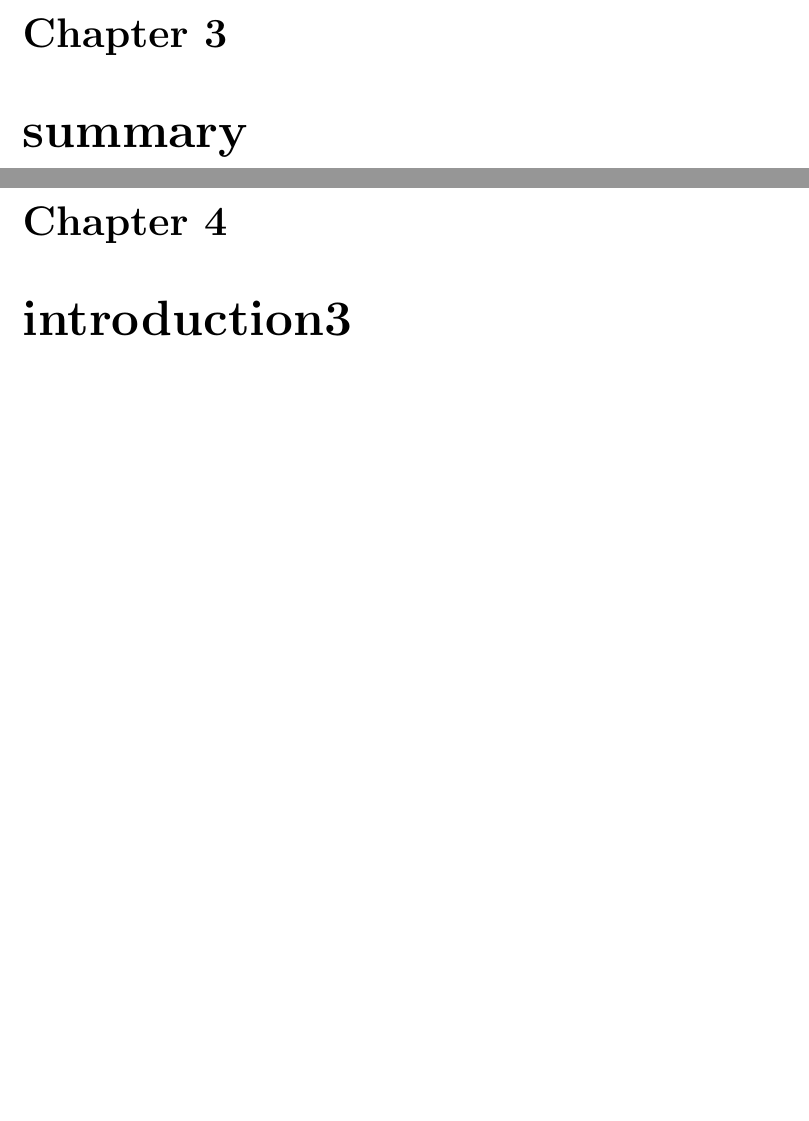
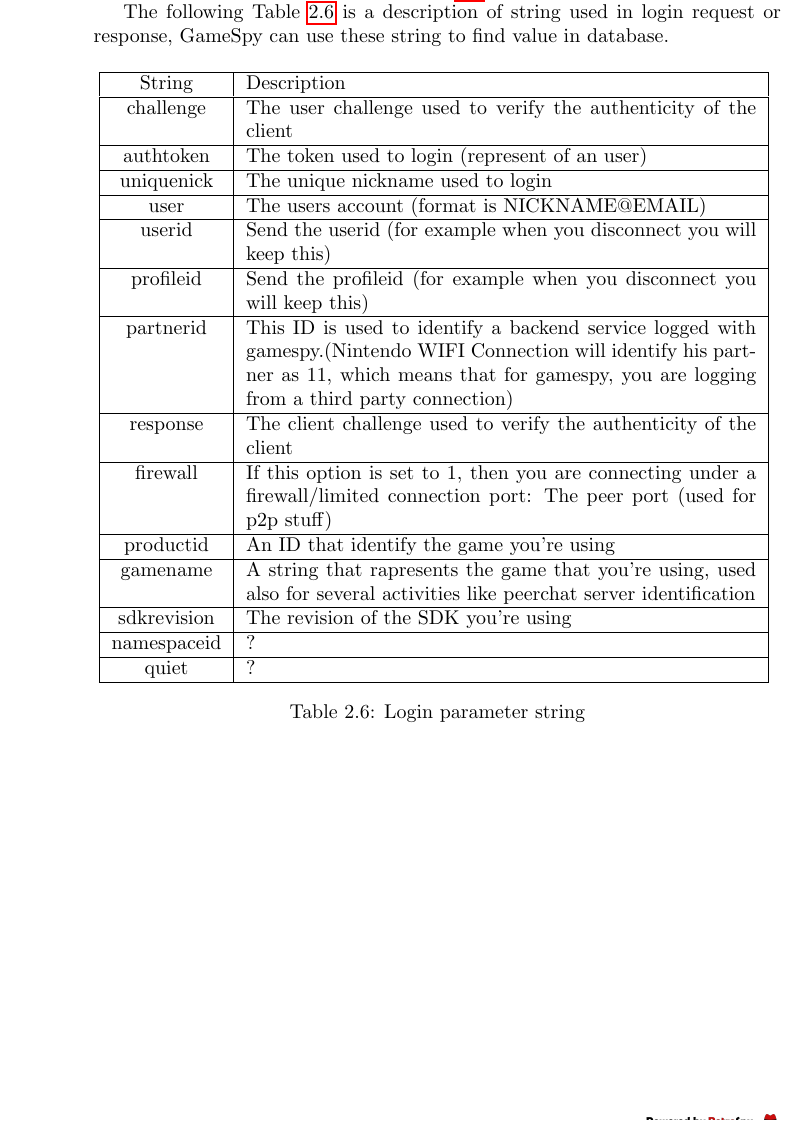
Before and after one commit to GameProgressive/GameSpyDocs, a LaTeX document (Latex Version/Research On GameSpy Protocol.tex): two parts of pages 7 and 8 of 11 before the commit and part of page 7 of 10 after it, the two joined at a grey line, cut at the place of the change, the shorter picture padded with empty space. Compiled offline with pdfLaTeX.

```diff
--- a/Latex Version/Research On GameSpy Protocol.tex
+++ b/Latex Version/Research On GameSpy Protocol.tex
@@ -11,7 +11,8 @@
 \usepackage{multirow}
 \usepackage{shorttoc}
 \usepackage{tabularx}
-\usepackage{geometry}
+%\usepackage{geometry}
+
 %\geometry{left=2.0cm,right=2.0cm,top=2.0cm,bottom=2.0cm}
 %\usepackage[T1]{fontenc}
 %\usepackage{makecell}
@@ -189,12 +201,37 @@
 \begin{equation}\label{Chanllenge string}
 	\backslash challenge \backslash \langle challenge \rangle
 \end{equation}
-The $ \langle challenge \rangle $ in \ref{Chanllenge string} is a 10 byte alphanumeric string.
-\chapter{summary}
+The value $ \langle challenge \rangle $ for $ \backslash challenge \backslash $ in \ref{Chanllenge string} is a 10 byte alphanumeric string.
 
-\chapter{introduction3}
+The following Table \ref{Login parameter string} is a description of string used in login request or response, GameSpy can use these string to find value in database.
+\begin{table}[H]
+	\centering
+	\begin{tabular}{|c|p{9cm}|}
+		\hline
+		  String    & Description                                                                                                                                                                                               \\ \hline
+		 challenge  & The user challenge used to verify the authenticity of the client                                                                                                                                          \\ \hline
+		 authtoken  & The token used to login (represent of an user)                                                                                                                                                            \\ \hline
+		uniquenick  & The unique nickname used to login                                                                                                                                                                         \\ \hline
+		   user     & The users account (format is NICKNAME@EMAIL)                                                                                                                                                              \\ \hline
+		  userid    & Send the userid (for example when you disconnect you will keep this)                                                                                                                                      \\ \hline
+		 profileid  & Send the profileid (for example when you disconnect you will keep this)                                                                                                                                   \\ \hline
+		 partnerid  & This ID is used to identify a backend service logged with gamespy.(Nintendo WIFI Connection will identify his partner as 11, which means that for gamespy, you are logging from a third party connection) \\ \hline
+		 response   & The client challenge used to verify the authenticity of the client                                                                                                                                        \\ \hline
+		 firewall   & If this option is set to 1, then you are connecting under a firewall/limited connection port: The peer port (used for p2p stuff)                                                                          \\ \hline
+		 productid  & An ID that identify the game you're using                                                                                                                                                                 \\ \hline
+		 gamename   & A string that rapresents the game that you're using, used also for several activities like peerchat server identification                                                                                 \\ \hline
+		sdkrevision & The revision of the SDK you're using                                                                                                                                                                      \\ \hline
+		namespaceid & ?                                                                                                                                                                                                         \\ \hline
+		   quiet    & ?                                                                                                                                                                                                         \\ \hline
+	\end{tabular}
+	\caption{Login parameter string}
+	\label{Login parameter string}
+\end{table}
+
+
 
 \part{RetroSpy System Architecture}
+
 
 \chapter{introduction}
 
```
Also changed, not shown: Latex Version/Pictures/RetroSpyLogoWithText.png (renamed from Latex Version/Pictures/RetroSpy_Logo_with_Text.png), Latex Version/Research On GameSpy Protocol.pdf, Latex Version/Research On GameSpy Protocol.tex (15 more changed lines).
